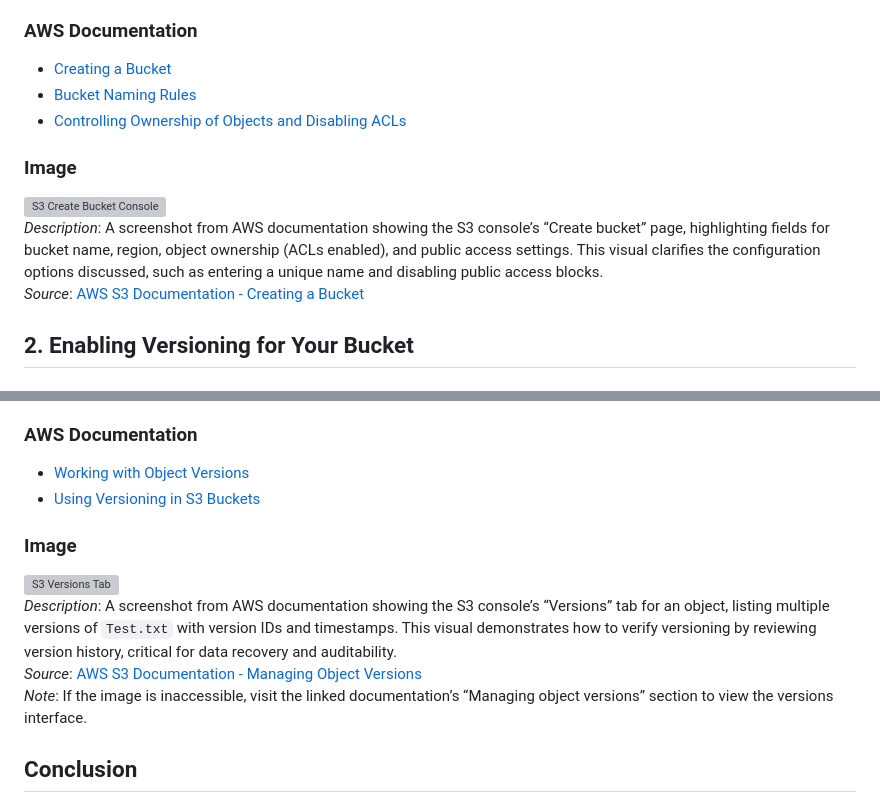
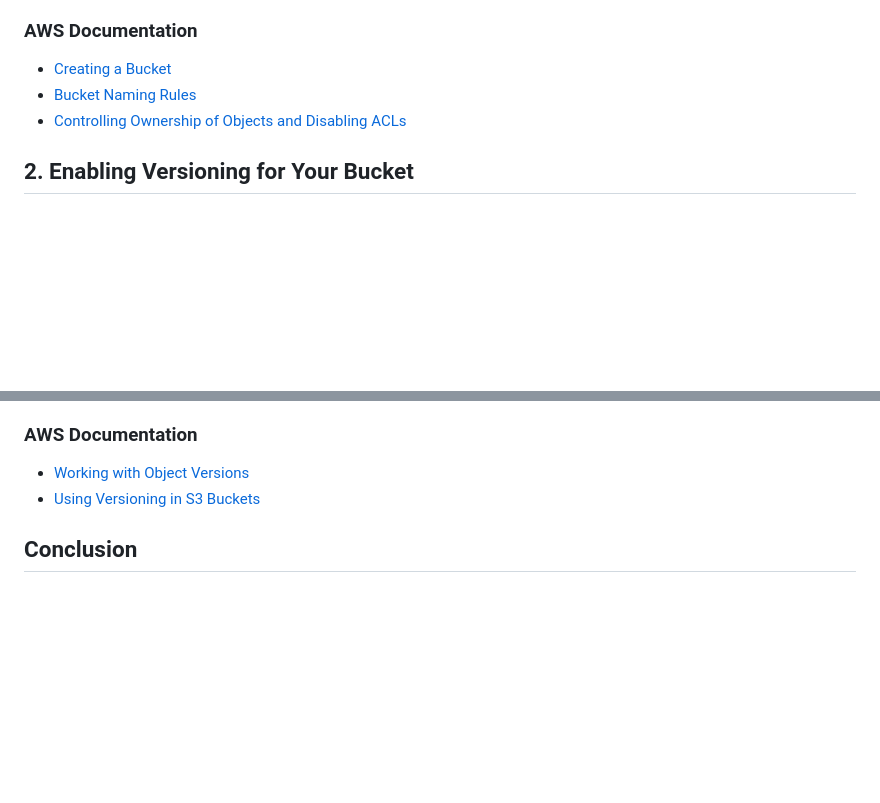
Before and after one commit to LODSContent/ChallengeLabs_Resources, a Markdown page: LabManuals/AWS_S3-001.md, 2 parts joined by grey strips. Drawn GitHub-style; blank space fills up the shorter version; grey boxes are pictures that could not be loaded.

```diff
--- a/LabManuals/AWS_S3-001.md
+++ b/LabManuals/AWS_S3-001.md
@@ -39,11 +39,6 @@ Amazon S3 is a highly scalable object storage service for storing and retrieving
 - [Bucket Naming Rules](https://docs.aws.amazon.com/AmazonS3/latest/userguide/bucketnamingrules.html)
 - [Controlling Ownership of Objects and Disabling ACLs](https://docs.aws.amazon.com/AmazonS3/latest/userguide/about-object-ownership.html)
 
-### Image
-![S3 Create Bucket Console](https://docs.aws.amazon.com/AmazonS3/latest/userguide/images/create-bucket-console.png)
-*Description*: A screenshot from AWS documentation showing the S3 console’s “Create bucket” page, highlighting fields for bucket name, region, object ownership (ACLs enabled), and public access settings. This visual clarifies the configuration options discussed, such as entering a unique name and disabling public access blocks.
-*Source*: [AWS S3 Documentation - Creating a Bucket](https://docs.aws.amazon.com/AmazonS3/latest/userguide/create-bucket-overview.html)
-
 ## 2. Enabling Versioning for Your Bucket
 ### Overview
 S3 versioning safeguards objects against accidental deletion or overwrites by maintaining multiple versions of each object. Enabling versioning is critical for file exchange systems where users may inadvertently modify or delete files, ensuring data integrity and recoverability.
@@ -174,12 +151,6 @@ Verifying version control ensures S3 versioning protects data by maintaining mul
 - [Working with Object Versions](https://docs.aws.amazon.com/AmazonS3/latest/userguide/Managing2006Objects.html)
 - [Using Versioning in S3 Buckets](https://docs.aws.amazon.com/AmazonS3/latest/userguide/versioning.html)
 
-### Image
-![S3 Versions Tab](https://docs.aws.amazon.com/AmazonS3/latest/userguide/images/object-versions.png)
-*Description*: A screenshot from AWS documentation showing the S3 console’s “Versions” tab for an object, listing multiple versions of `Test.txt` with version IDs and timestamps. This visual demonstrates how to verify versioning by reviewing version history, critical for data recovery and auditability.
-*Source*: [AWS S3 Documentation - Managing Object Versions](https://docs.aws.amazon.com/AmazonS3/latest/userguide/manage-versioning-examples.html)
-*Note*: If the image is inaccessible, visit the linked documentation’s “Managing object versions” section to view the versions interface.
-
 ## Conclusion
 This training manual has provided a comprehensive guide to managing Amazon S3 buckets, versioning, and permissions, enhanced with visual references from AWS documentation. Through detailed explanations, examples, scenarios, and embedded images, you’ve learned to:
 - Create and configure S3 buckets for secure storage and sharing.
```
Also changed, not shown: other parts of LabManuals/AWS_S3-001.md (+0 -18 lines).
